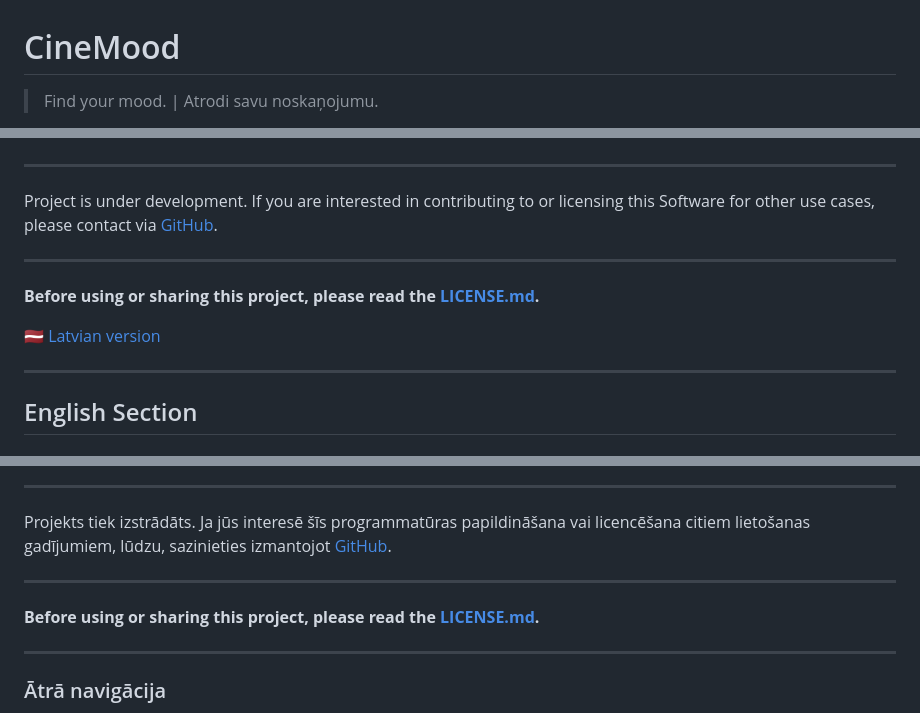
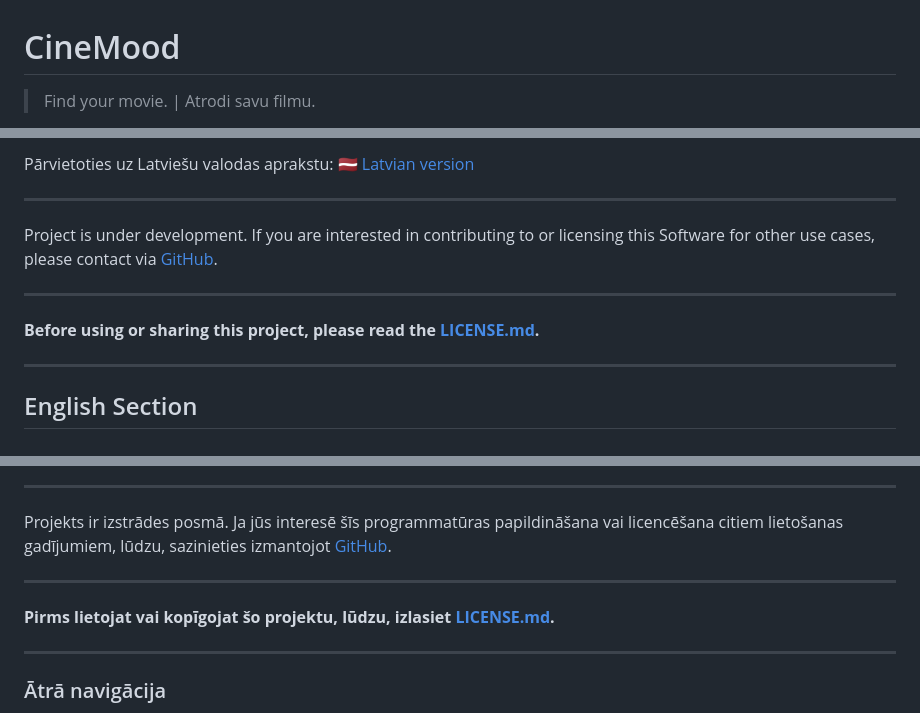
Before and after one commit to dmitry-chechotka/CineMood, a Markdown page: docs/README.md, 3 parts joined by grey strips. Rendered like a GitHub page.

```diff
--- a/docs/README.md
+++ b/docs/README.md
@@ -1,4 +1,4 @@
 # CineMood
 
-> Find your mood. | Atrodi savu noskaņojumu.
+> Find your movie. | Atrodi savu filmu.
 
@@ -6,3 +19,5 @@ CineMood is an AI-powered movie recommendation web app that helps you discover t
+Pārvietoties uz Latviešu valodas aprakstu:
+[🇱🇻 Latvian version](#latvian-section)
 
 ---
 
@@ -12,8 +27,6 @@ If you are interested in contributing to or licensing this Software for other us
 ---
 
 **Before using or sharing this project, please read the [LICENSE.md](LICENSE.md).**
-
-[🇱🇻 Latvian version](#latvian-section)
 
 ---
 
@@ -65,11 +87,11 @@ CineMood is a personal project that leverages Google Gemini AI to provide empath
 ---
 
-Projekts tiek izstrādāts.
+Projekts ir izstrādes posmā.
 Ja jūs interesē šīs programmatūras papildināšana vai licencēšana citiem lietošanas gadījumiem, lūdzu, sazinieties izmantojot [GitHub](https://github.com/dmitry-chechotka).
 
 ---
 
-**Before using or sharing this project, please read the [LICENSE.md](LICENSE.md).**
+**Pirms lietojat vai kopīgojat šo projektu, lūdzu, izlasiet [LICENSE.md](LICENSE.md).**
 
 ---
 
```
Also changed, not shown: other parts of docs/README.md (+23 -1 lines).
